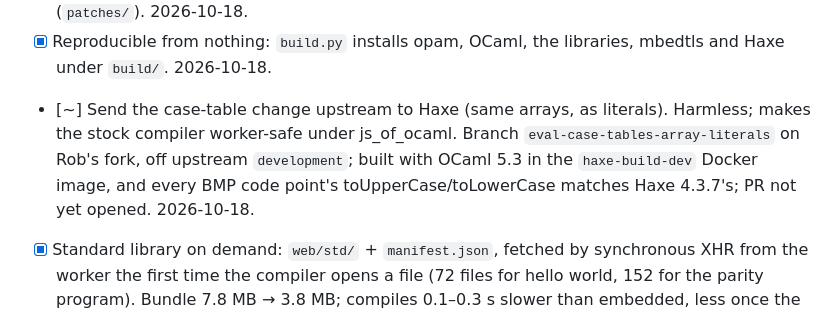
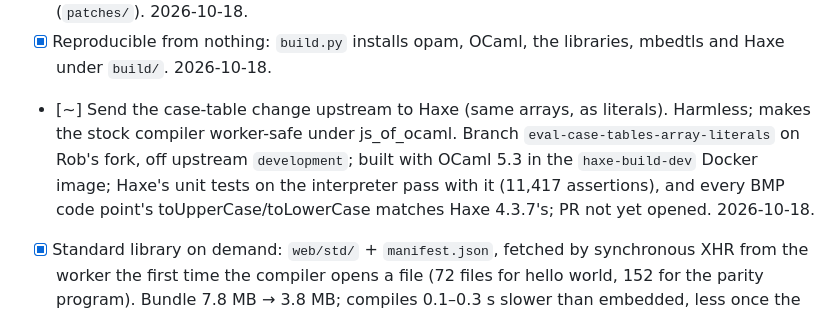
Before and after one commit to whirlinggizmo/webide-hx, a Markdown page: ROADMAP.md, the part around the change. GitHub-like rendering.

Commit message:
ROADMAP: the case-table branch passes Haxe's interpreter unit tests

```diff
--- a/ROADMAP.md
+++ b/ROADMAP.md
@@ -21,8 +21,9 @@ changed.
 - [~] Send the case-table change upstream to Haxe (same arrays, as literals). Harmless;
       makes the stock compiler worker-safe under js_of_ocaml. Branch
       `eval-case-tables-array-literals` on Rob's fork, off upstream `development`;
-      built with OCaml 5.3 in the `haxe-build-dev` Docker image, and every BMP code
-      point's toUpperCase/toLowerCase matches Haxe 4.3.7's; PR not yet opened. 2026-10-18.
+      built with OCaml 5.3 in the `haxe-build-dev` Docker image; Haxe's unit tests on
+      the interpreter pass with it (11,417 assertions), and every BMP code point's
+      toUpperCase/toLowerCase matches Haxe 4.3.7's; PR not yet opened. 2026-10-18.
 - [x] Standard library on demand: `web/std/` + `manifest.json`, fetched by synchronous
       XHR from the worker the first time the compiler opens a file (72 files for hello
       world, 152 for the parity program). Bundle 7.8 MB → 3.8 MB; compiles 0.1–0.3 s
```
